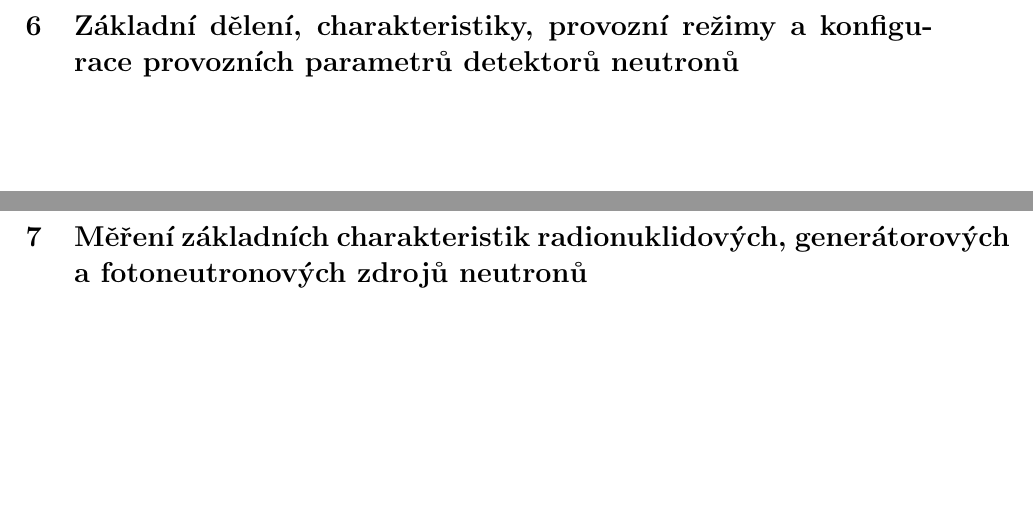
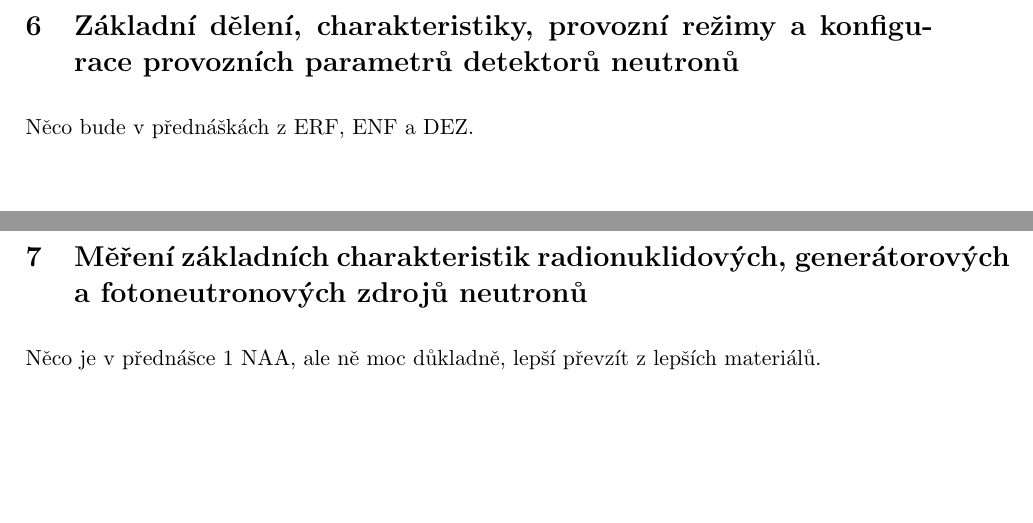
Before and after one commit to saboljos/VJR_statnicove-otazky, a LaTeX document (main.tex, which reads kapitoly/chapter_06.tex, kapitoly/chapter_07.tex): two parts of pages 10 and 11 of 38, joined at a grey line, cut so that both start at the same text. The pictures show the PDF file main.pdf that the author committed with the source.

Commit message:
Otázky 9-12 hotovy, doplněno

```diff
--- a/kapitoly/chapter_06.tex
+++ b/kapitoly/chapter_06.tex
@@ -1 +1,3 @@
 \section[Režimy a provoz neutronových detektorů]{Základní dělení, charakteristiky, provozní režimy a konfigurace provozních parametrů detektorů neutronů}
+
+Něco bude v přednáškách z ERF, ENF a DEZ.
--- a/kapitoly/chapter_07.tex
+++ b/kapitoly/chapter_07.tex
@@ -1 +1,3 @@
 \section[Neutronové zdroje]{Měření základních charakteristik radionuklidových, generátorových a fotoneutronových zdrojů neutronů}
+
+Něco je v přednášce 1 NAA, ale ně moc důkladně, lepší převzít z lepších materiálů.
```
Also changed, not shown: main.pdf, 3 other files.
